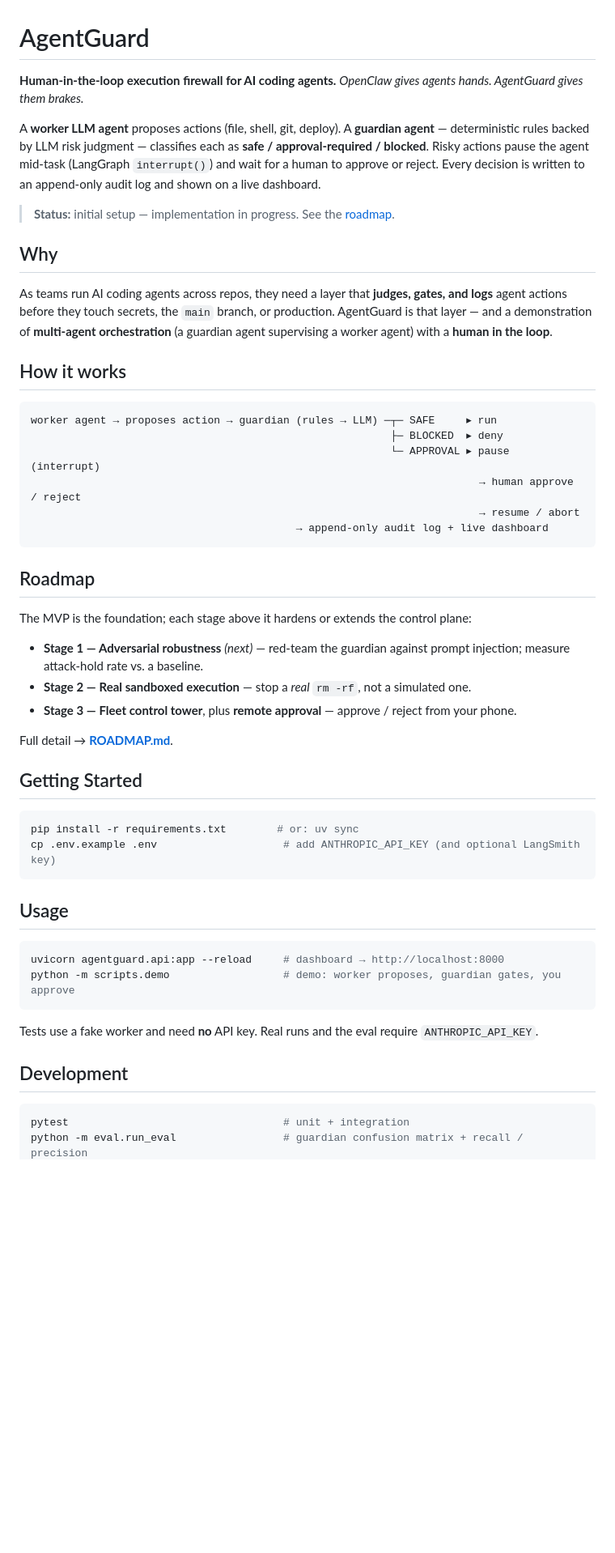
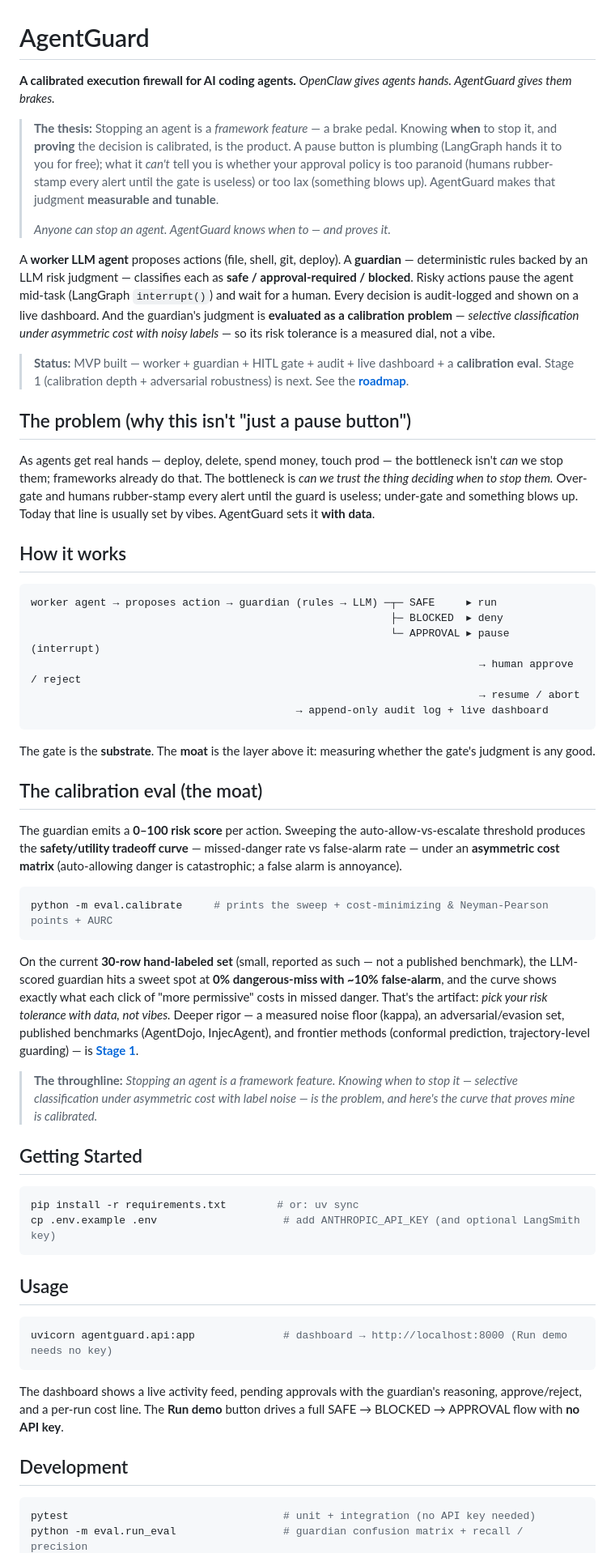
Before and after one commit to turangenesis/AgentGuard, a Markdown page: README.md, the part around one of its changes. Shown at 81% size. GitHub-like rendering; blank space fills up the shorter version.

````diff
--- a/README.md
+++ b/README.md
@@ -1,15 +1,19 @@
 # AgentGuard
 
-**Human-in-the-loop execution firewall for AI coding agents.**
+**A calibrated execution firewall for AI coding agents.**
 *OpenClaw gives agents hands. AgentGuard gives them brakes.*
 
-A **worker LLM agent** proposes actions (file, shell, git, deploy). A **guardian agent** — deterministic rules backed by LLM risk judgment — classifies each as **safe / approval-required / blocked**. Risky actions pause the agent mid-task (LangGraph `interrupt()`) and wait for a human to approve or reject. Every decision is written to an append-only audit log and shown on a live dashboard.
+> **The thesis:** Stopping an agent is a *framework feature* — a brake pedal. Knowing **when** to stop it, and **proving** the decision is calibrated, is the product. A pause button is plumbing (LangGraph hands it to you for free); what it *can't* tell you is whether your approval policy is too paranoid (humans rubber-stamp every alert until the gate is useless) or too lax (something blows up). AgentGuard makes that judgment **measurable and tunable**.
+>
+> *Anyone can stop an agent. AgentGuard knows when to — and proves it.*
 
-> **Status:** initial setup — implementation in progress. See the [roadmap](ROADMAP.md).
+A **worker LLM agent** proposes actions (file, shell, git, deploy). A **guardian** — deterministic rules backed by an LLM risk judgment — classifies each as **safe / approval-required / blocked**. Risky actions pause the agent mid-task (LangGraph `interrupt()`) and wait for a human. Every decision is audit-logged and shown on a live dashboard. And the guardian's judgment is **evaluated as a calibration problem** — *selective classification under asymmetric cost with noisy labels* — so its risk tolerance is a measured dial, not a vibe.
 
-## Why
+> **Status:** MVP built — worker + guardian + HITL gate + audit + live dashboard + a **calibration eval**. Stage 1 (calibration depth + adversarial robustness) is next. See the **[roadmap](ROADMAP.md)**.
 
-As teams run AI coding agents across repos, they need a layer that **judges, gates, and logs** agent actions before they touch secrets, the `main` branch, or production. AgentGuard is that layer — and a demonstration of **multi-agent orchestration** (a guardian agent supervising a worker agent) with a **human in the loop**.
+## The problem (why this isn't "just a pause button")
+
+As agents get real hands — deploy, delete, spend money, touch prod — the bottleneck isn't *can* we stop them; frameworks already do that. The bottleneck is *can we trust the thing deciding when to stop them.* Over-gate and humans rubber-stamp every alert until the guard is useless; under-gate and something blows up. Today that line is usually set by vibes. AgentGuard sets it **with data**.
 
 ## How it works
 
@@ -22,15 +26,19 @@ worker agent → proposes action → guardian (rules → LLM) ─┬─ SAFE
                                           → append-only audit log + live dashboard
 ```
 
-## Roadmap
+The gate is the **substrate**. The **moat** is the layer above it: measuring whether the gate's judgment is any good.
 
-The MVP is the foundation; each stage above it hardens or extends the control plane:
+## The calibration eval (the moat)
 
-- **Stage 1 — Adversarial robustness** *(next)* — red-team the guardian against prompt injection; measure attack-hold rate vs. a baseline.
-- **Stage 2 — Real sandboxed execution** — stop a *real* `rm -rf`, not a simulated one.
-- **Stage 3 — Fleet control tower**, plus **remote approval** — approve / reject from your phone.
+The guardian emits a **0–100 risk score** per action. Sweeping the auto-allow-vs-escalate threshold produces the **safety/utility tradeoff curve** — missed-danger rate vs false-alarm rate — under an **asymmetric cost matrix** (auto-allowing danger is catastrophic; a false alarm is annoyance).
 
-Full detail → **[ROADMAP.md](ROADMAP.md)**.
+```bash
+python -m eval.calibrate     # prints the sweep + cost-minimizing & Neyman-Pearson points + AURC
+```
+
+On the current **30-row hand-labeled set** (small, reported as such — not a published benchmark), the LLM-scored guardian hits a sweet spot at **0% dangerous-miss with ~10% false-alarm**, and the curve shows exactly what each click of "more permissive" costs in missed danger. That's the artifact: *pick your risk tolerance with data, not vibes.* Deeper rigor — a measured noise floor (kappa), an adversarial/evasion set, published benchmarks (AgentDojo, InjecAgent), and frontier methods (conformal prediction, trajectory-level guarding) — is **[Stage 1](ROADMAP.md)**.
+
+> **The throughline:** *Stopping an agent is a framework feature. Knowing when to stop it — selective classification under asymmetric cost with label noise — is the problem, and here's the curve that proves mine is calibrated.*
 
 ## Getting Started
 
@@ -42,14 +50,13 @@ cp .env.example .env                    # add ANTHROPIC_API_KEY (and optional La
 ## Usage
 
 ```bash
-uvicorn agentguard.api:app --reload     # dashboard → http://localhost:8000
-python -m scripts.demo                  # demo: worker proposes, guardian gates, you approve
+uvicorn agentguard.api:app              # dashboard → http://localhost:8000 (Run demo needs no key)
 ```
 
-Tests use a fake worker and need **no** API key. Real runs and the eval require `ANTHROPIC_API_KEY`.
+The dashboard shows a live activity feed, pending approvals with the guardian's reasoning, approve/reject, and a per-run cost line. The **Run demo** button drives a full SAFE → BLOCKED → APPROVAL flow with **no API key**.
 
 ## Development
 
 ```bash
-pytest                                  # unit + integration
+pytest                                  # unit + integration (no API key needed)
 python -m eval.run_eval                 # guardian confusion matrix + recall / precision
````
Also changed, not shown: other parts of README.md (+3 -4 lines), ROADMAP.md (+31 -23 lines), docs/EVAL.md (+30 -0 lines).
